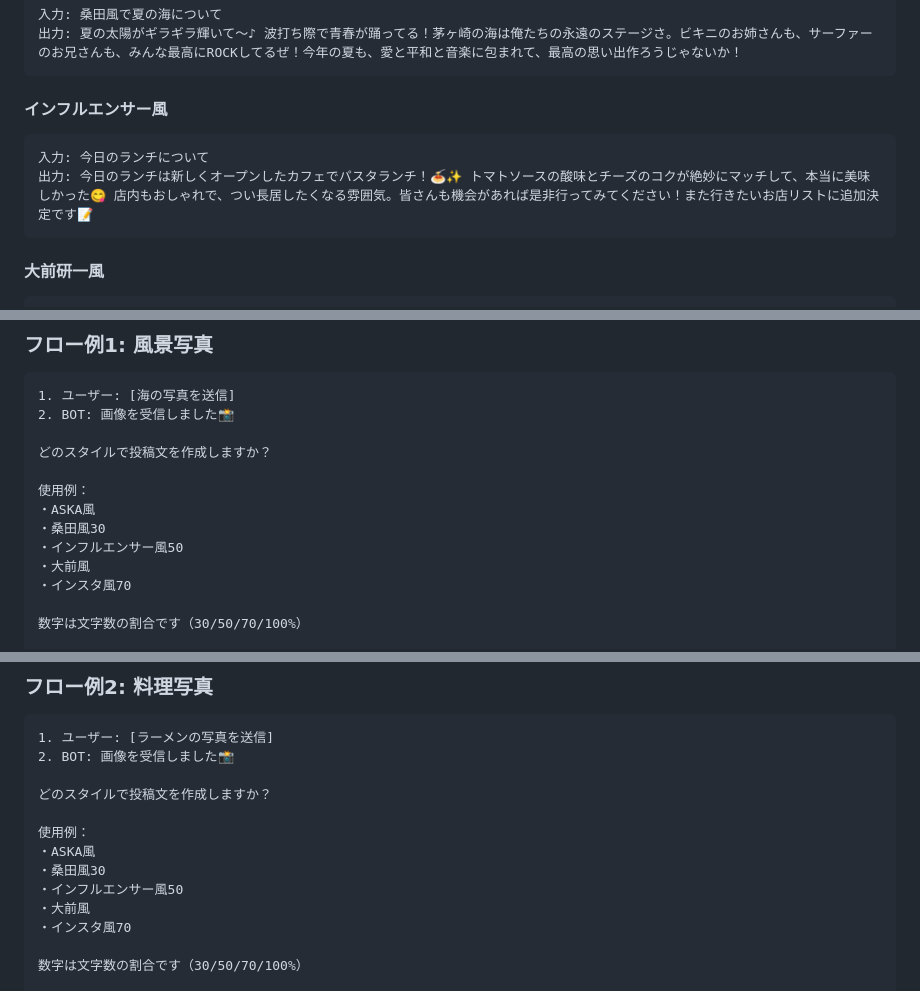
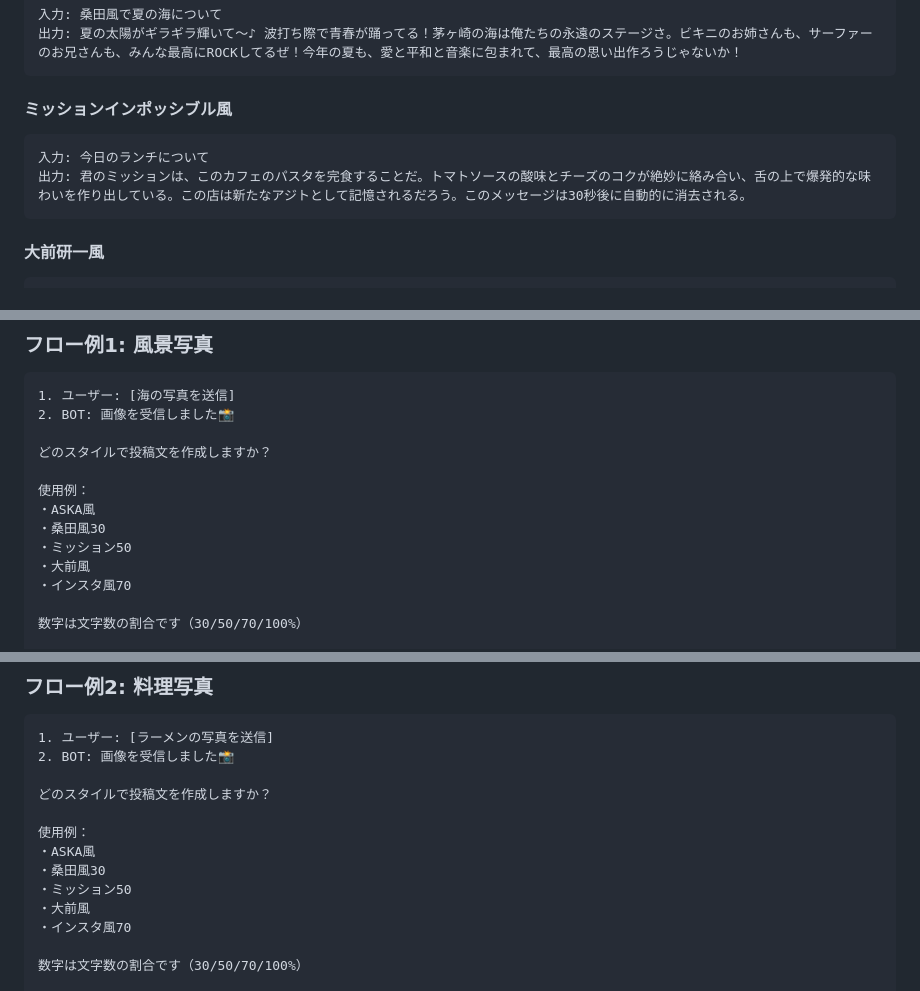
Before and after one commit to ken787-10/ai-social-media-tool, a Markdown page: EXAMPLES.md, 3 parts joined by grey strips. Drawn GitHub-style.

````diff
--- a/EXAMPLES.md
+++ b/EXAMPLES.md
@@ -16,10 +16,10 @@
 出力: 夏の太陽がギラギラ輝いて〜♪ 波打ち際で青春が踊ってる！茅ヶ崎の海は俺たちの永遠のステージさ。ビキニのお姉さんも、サーファーのお兄さんも、みんな最高にROCKしてるぜ！今年の夏も、愛と平和と音楽に包まれて、最高の思い出作ろうじゃないか！
 ```
 
-#### インフルエンサー風
+#### ミッションインポッシブル風
 ```
 入力: 今日のランチについて
-出力: 今日のランチは新しくオープンしたカフェでパスタランチ！🍝✨ トマトソースの酸味とチーズのコクが絶妙にマッチして、本当に美味しかった😋 店内もおしゃれで、つい長居したくなる雰囲気。皆さんも機会があれば是非行ってみてください！また行きたいお店リストに追加決定です📝
+出力: 君のミッションは、このカフェのパスタを完食することだ。トマトソースの酸味とチーズのコクが絶妙に絡み合い、舌の上で爆発的な味わいを作り出している。この店は新たなアジトとして記憶されるだろう。このメッセージは30秒後に自動的に消去される。
 ```
 
 #### 大前研一風
@@ -71,7 +71,7 @@
 使用例：
 ・ASKA風
 ・桑田風30
-・インフルエンサー風50
+・ミッション50
 ・大前風
 ・インスタ風70
 
@@ -102,7 +102,7 @@
 使用例：
 ・ASKA風
 ・桑田風30
-・インフルエンサー風50
+・ミッション50
 ・大前風
 ・インスタ風70
 
````
Also changed, not shown: other parts of EXAMPLES.md (+1 -1 lines), README.md (+1 -1 lines), REQUIREMENTS.md (+3 -3 lines).
